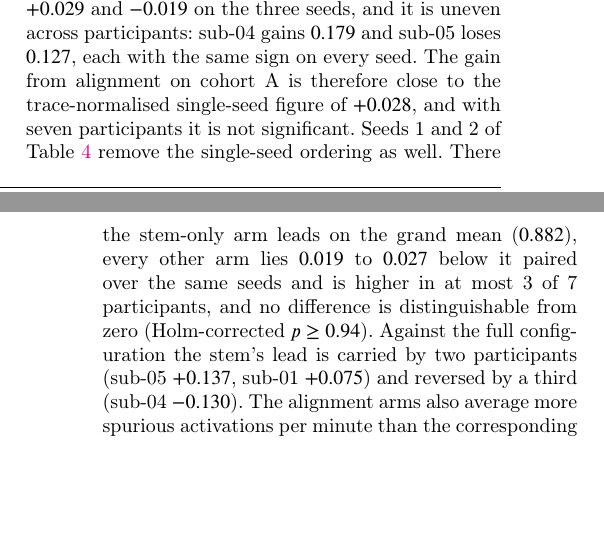
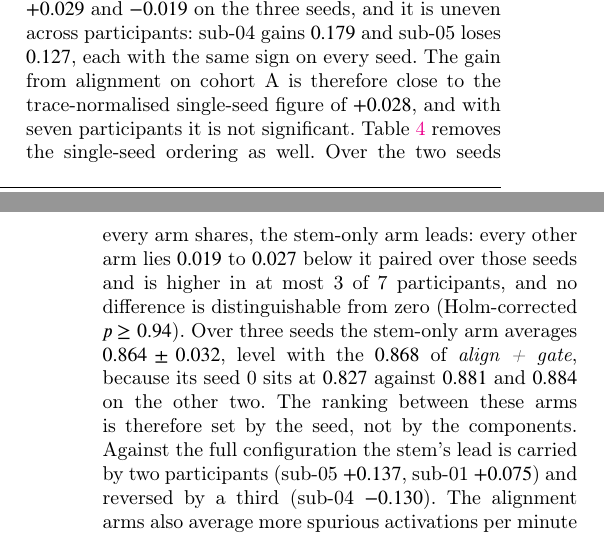
Before and after one commit to wshuv-o/calmnet, a LaTeX paper (paper/cas_calmnet.tex): two parts of the columns of pages 11 and 12 of 23, joined at a grey line, cut so that both start at the same text, the shorter picture padded with empty space. Compiled offline with pdfLaTeX; a LaTeX package or settings file that is missing is left out.

Commit message:
Stem-only arm now has three seeds: table and cohort A paragraph corrected
dn_stem seed 0 was rerun post-fix in a_ablation_s12.json (commit 2ed8aa9) and
reproduces 0.8271 exactly, the arm being estimator-inert. tab:ablation3 now
reads 3 of 3 and 0.864 +- 0.032 for that arm instead of 2 of 3 and 0.882, so
the sealed text saying the stem leads on the grand mean no longer matched its
own table.

The paragraph now says what the data say: over the two seeds every arm shares
the stem leads by 0.019 to 0.027, none of it significant, and over three seeds
it averages 0.864, level with align + gate at 0.868, because its seed 0 sits at
0.827 against 0.881 and 0.884. The ranking is set by the seed.

The paired Delta columns stay on seeds 1 and 2: seed 0 of the context arms has
no per-participant rows, so three-seed pairing is not possible for them.

Two audit claims re-pointed to the body wording after the abstract was
rewritten; the numbers they check are unchanged. Audit 135/135.

Co-Authored-By: Claude Opus 5 (1M context) <noreply@anthropic.com>

```diff
--- a/paper/cas_calmnet.tex
+++ b/paper/cas_calmnet.tex
@@ -745,11 +745,14 @@ trace-normalised one ($0.862$ against $0.834$) from the estimator-fix run of
 Section~\ref{sec:rejected}. The lower figure should be read with care: the
 no-align arm is inert to the estimator, so its $0.834$ differs from $0.827$
 only by run-to-run variation, and part of the gap between the two figures is that noise. The comparison that isolates alignment most directly, \textit{align + gate} against \textit{gate} with nothing else changed, was repeated over three data-split seeds under the trace-normalised estimator. With each participant's accuracy averaged over seeds, alignment raises accuracy by $+0.026$ ($0.868$ against $0.842$), higher in 6 of 7 participants (Wilcoxon $p=0.22$). The effect is $+0.067$, $+0.029$ and $-0.019$ on the three seeds, and it is uneven across participants: sub-04 gains $0.179$ and sub-05 loses $0.127$, each with the same sign on every seed. The gain from alignment on cohort A is therefore close to the trace-normalised single-seed figure of $+0.028$, and with seven participants it is not significant.
-Seeds 1 and 2 of Table~\ref{tab:ablation3} remove the single-seed ordering as
-well. There the stem-only arm leads on the grand mean ($0.882$), every other arm
-lies $0.019$ to $0.027$ below it paired over the same seeds and is higher in at
-most 3 of 7 participants, and no difference is distinguishable from zero
-(Holm-corrected $p \geq 0.94$). Against the full configuration the stem's lead
+Table~\ref{tab:ablation3} removes the single-seed ordering as well. Over the two
+seeds every arm shares, the stem-only arm leads: every other arm lies $0.019$ to
+$0.027$ below it paired over those seeds and is higher in at most 3 of 7
+participants, and no difference is distinguishable from zero (Holm-corrected
+$p \geq 0.94$). Over three seeds the stem-only arm averages $0.864 \pm 0.032$,
+level with the $0.868$ of \textit{align + gate}, because its seed 0 sits at
+$0.827$ against $0.881$ and $0.884$ on the other two. The ranking between these
+arms is therefore set by the seed, not by the components. Against the full configuration the stem's lead
 is carried by two participants (sub-05 $+0.137$, sub-01 $+0.075$) and reversed
 by a third (sub-04 $-0.130$). The alignment arms also average more spurious
 activations per minute than the corresponding arms without alignment ($1.60$
```
Also changed, not shown: paper/tables_auto.tex (+1 -1 lines), paper/cas_calmnet.pdf, 2 other files.
